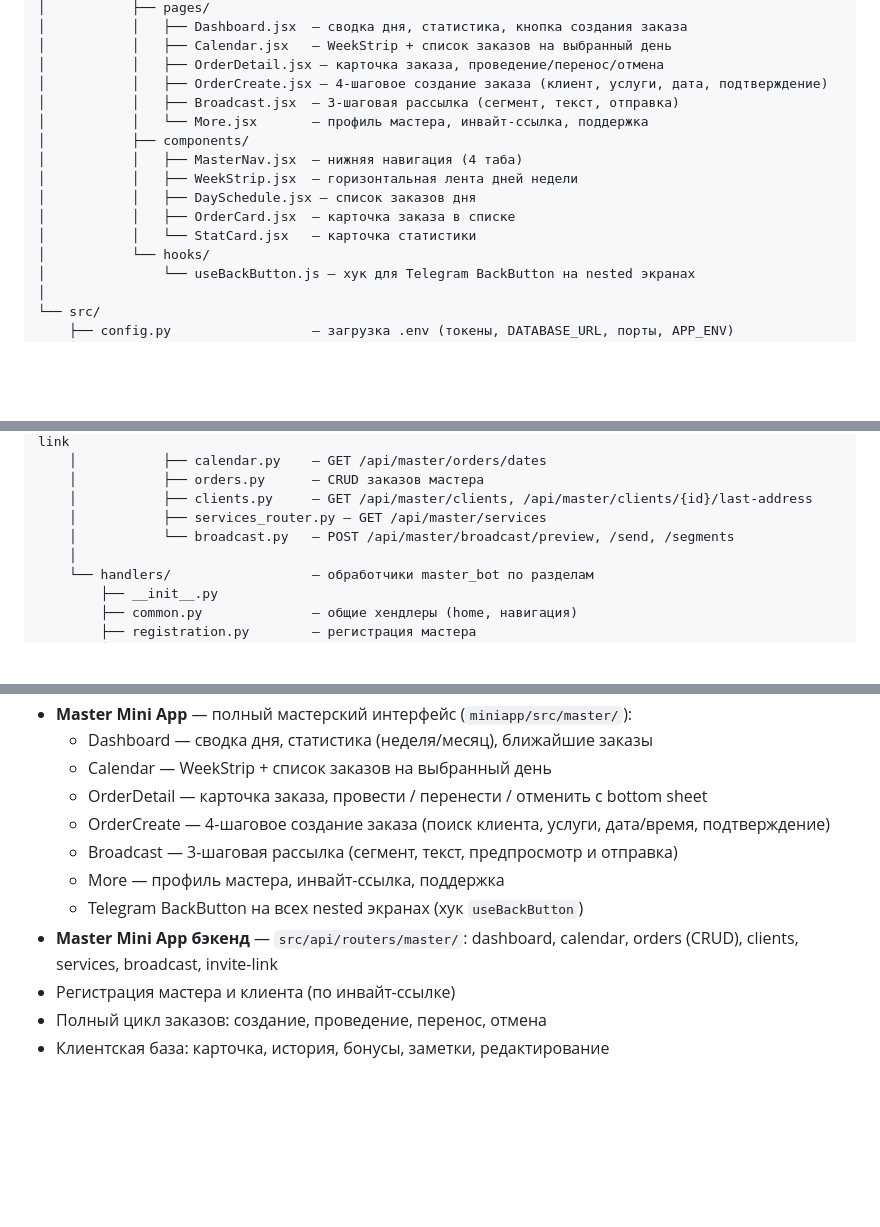
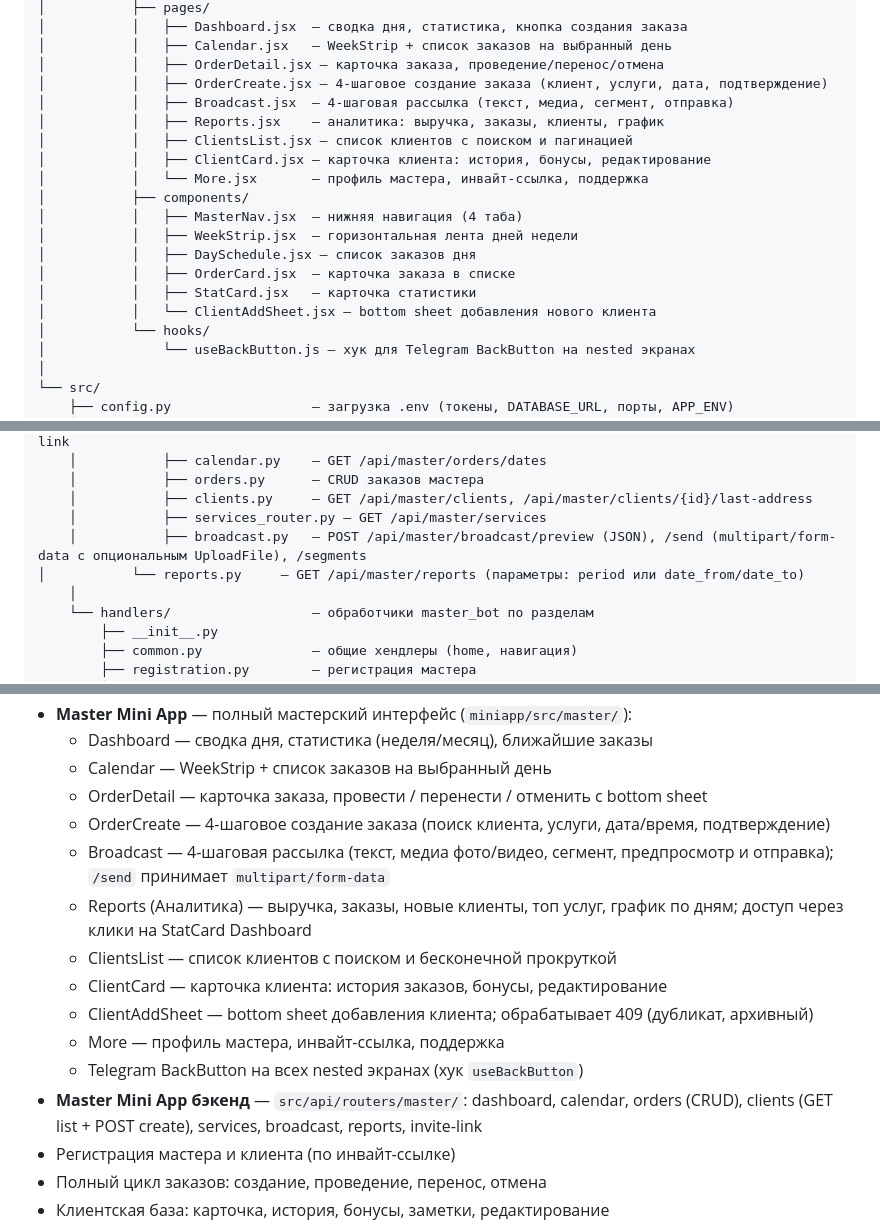
Before and after one commit to copypastpe-bot/master_bot, a Markdown page: CLAUDE.md, 3 parts joined by grey strips. Rendered like a GitHub page; blank space fills up the shorter version.

Commit message:
docs(claude-md): actualize V3 — Broadcast 4-step, Reports, ClientsList, ClientAdd

```diff
--- a/CLAUDE.md
+++ b/CLAUDE.md
@@ -65,14 +65,18 @@ master-bot/
 │           │   ├── Calendar.jsx   — WeekStrip + список заказов на выбранный день
 │           │   ├── OrderDetail.jsx — карточка заказа, проведение/перенос/отмена
 │           │   ├── OrderCreate.jsx — 4-шаговое создание заказа (клиент, услуги, дата, подтверждение)
-│           │   ├── Broadcast.jsx  — 3-шаговая рассылка (сегмент, текст, отправка)
+│           │   ├── Broadcast.jsx  — 4-шаговая рассылка (текст, медиа, сегмент, отправка)
+│           │   ├── Reports.jsx    — аналитика: выручка, заказы, клиенты, график
+│           │   ├── ClientsList.jsx — список клиентов с поиском и пагинацией
+│           │   ├── ClientCard.jsx — карточка клиента: история, бонусы, редактирование
 │           │   └── More.jsx       — профиль мастера, инвайт-ссылка, поддержка
 │           ├── components/
 │           │   ├── MasterNav.jsx  — нижняя навигация (4 таба)
 │           │   ├── WeekStrip.jsx  — горизонтальная лента дней недели
 │           │   ├── DaySchedule.jsx — список заказов дня
 │           │   ├── OrderCard.jsx  — карточка заказа в списке
-│           │   └── StatCard.jsx   — карточка статистики
+│           │   ├── StatCard.jsx   — карточка статистики
+│           │   └── ClientAddSheet.jsx — bottom sheet добавления нового клиента
 │           └── hooks/
 │               └── useBackButton.js — хук для Telegram BackButton на nested экранах
 │
@@ -108,7 +112,8 @@ master-bot/
     │           ├── orders.py      — CRUD заказов мастера
     │           ├── clients.py     — GET /api/master/clients, /api/master/clients/{id}/last-address
     │           ├── services_router.py — GET /api/master/services
-    │           └── broadcast.py   — POST /api/master/broadcast/preview, /send, /segments
+    │           ├── broadcast.py   — POST /api/master/broadcast/preview (JSON), /send (multipart/form-data с опциональным UploadFile), /segments
+│           └── reports.py     — GET /api/master/reports (параметры: period или date_from/date_to)
     │
     └── handlers/                  — обработчики master_bot по разделам
         ├── __init__.py
@@ -227,10 +232,14 @@ APP_ENV=production           — development включает dev bypass в API
   - Calendar — WeekStrip + список заказов на выбранный день
   - OrderDetail — карточка заказа, провести / перенести / отменить с bottom sheet
   - OrderCreate — 4-шаговое создание заказа (поиск клиента, услуги, дата/время, подтверждение)
-  - Broadcast — 3-шаговая рассылка (сегмент, текст, предпросмотр и отправка)
+  - Broadcast — 4-шаговая рассылка (текст, медиа фото/видео, сегмент, предпросмотр и отправка); `/send` принимает `multipart/form-data`
+  - Reports (Аналитика) — выручка, заказы, новые клиенты, топ услуг, график по дням; доступ через клики на StatCard Dashboard
+  - ClientsList — список клиентов с поиском и бесконечной прокруткой
+  - ClientCard — карточка клиента: история заказов, бонусы, редактирование
+  - ClientAddSheet — bottom sheet добавления клиента; обрабатывает 409 (дубликат, архивный)
   - More — профиль мастера, инвайт-ссылка, поддержка
   - Telegram BackButton на всех nested экранах (хук `useBackButton`)
-- **Master Mini App бэкенд** — `src/api/routers/master/`: dashboard, calendar, orders (CRUD), clients, services, broadcast, invite-link
+- **Master Mini App бэкенд** — `src/api/routers/master/`: dashboard, calendar, orders (CRUD), clients (GET list + POST create), services, broadcast, reports, invite-link
 - Регистрация мастера и клиента (по инвайт-ссылке)
 - Полный цикл заказов: создание, проведение, перенос, отмена
 - Клиентская база: карточка, история, бонусы, заметки, редактирование
```
